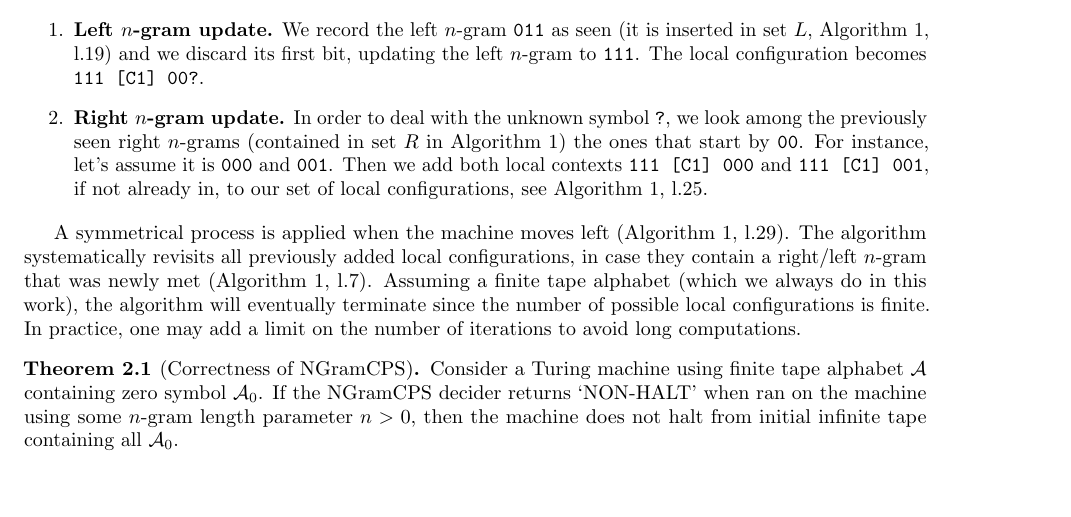
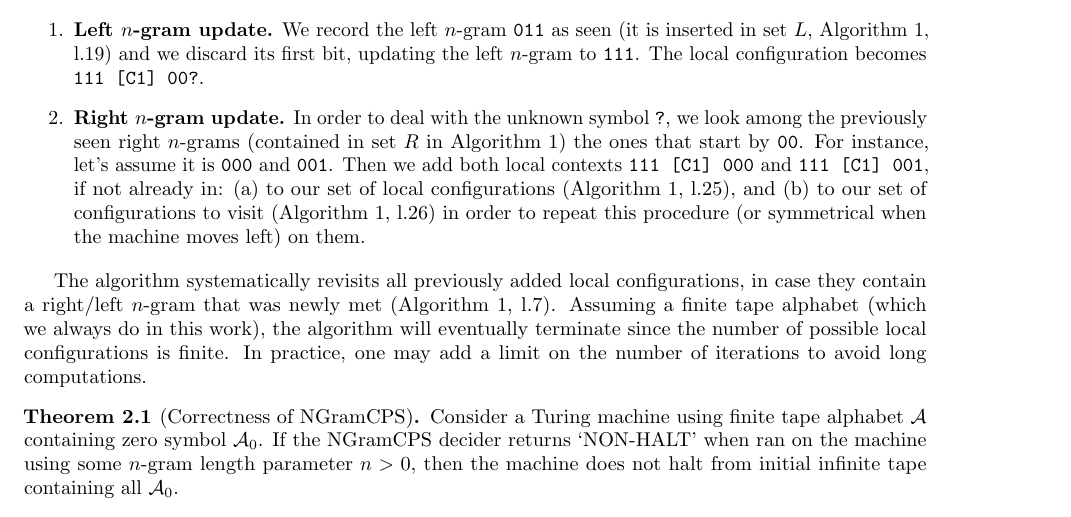
Before and after one commit to northern-64bit/bbchallenge-paper, a LaTeX paper (bbchallenge-paper.tex, which reads sections/decider-2-NGramCPS.tex): part of page 2 of 4, cut so that both start at the same text, the shorter picture padded with empty space. Compiled offline with pdfLaTeX.

Commit message:
textin around

```diff
--- a/sections/decider-2-NGramCPS.tex
+++ b/sections/decider-2-NGramCPS.tex
@@ -17,10 +17,9 @@ The central idea of this decider and the reason behind using the ``$n$-gram'' te
 
 \begin{enumerate}
     \item \textbf{Left $n$-gram update.} We record the left $n$-gram \texttt{011} as seen (it is inserted in set $L$, Algorithm~\ref{alg:NGramCPS}, l.\ref{alg:NGramCPS:line:insertL}) and we discard its first bit, updating the left $n$-gram to \texttt{111}. The local configuration becomes \texttt{111 [C1] 00?}.
-    \item \textbf{Right $n$-gram update.} In order to deal with the unknown symbol \texttt{?}, we look among the previously seen right $n$-grams (contained in set $R$ in Algorithm~\ref{alg:NGramCPS}) the ones that start by \texttt{00}. For instance, let's assume it is \texttt{000} and \texttt{001}. Then we add both local contexts \texttt{111 [C1] 000} and \texttt{111 [C1] 001}, if not already in, to our set of local configurations, see Algorithm~\ref{alg:NGramCPS}, l.\ref{alg:NGramCPS:line:insertInConfSet}.
+    \item \textbf{Right $n$-gram update.} In order to deal with the unknown symbol \texttt{?}, we look among the previously seen right $n$-grams (contained in set $R$ in Algorithm~\ref{alg:NGramCPS}) the ones that start by \texttt{00}. For instance, let's assume it is \texttt{000} and \texttt{001}. Then we add both local contexts \texttt{111 [C1] 000} and \texttt{111 [C1] 001}, if not already in: (a) to our set of local configurations (Algorithm~\ref{alg:NGramCPS}, l.\ref{alg:NGramCPS:line:insertInConfSet}), and (b) to our set of configurations to visit (Algorithm~\ref{alg:NGramCPS}, l.\ref{alg:NGramCPS:line:insertInConfSetToVisit}) in order to repeat this procedure (or symmetrical when the machine moves left) on them.
 \end{enumerate}
 
-A symmetrical process is applied when the machine moves left (Algorithm~\ref{alg:NGramCPS}, l.\ref{alg:NGramCPS:line:moveLeft}).
 The algorithm systematically revisits all previously added local configurations, in case they contain a right/left $n$-gram that was newly met (Algorithm~\ref{alg:NGramCPS}, l.\ref{alg:NGramCPS:line:whileTrue}). Assuming a finite tape alphabet (which we always do in this work), the algorithm will eventually terminate since the number of possible local configurations is finite. In practice, one may add a limit on the number of iterations to avoid long computations.
 
 \begin{theorem}[Correctness of \ngramcps]
```
Also changed, not shown: sections/decider-2-NGramCPS.tex (2 more changed lines).
